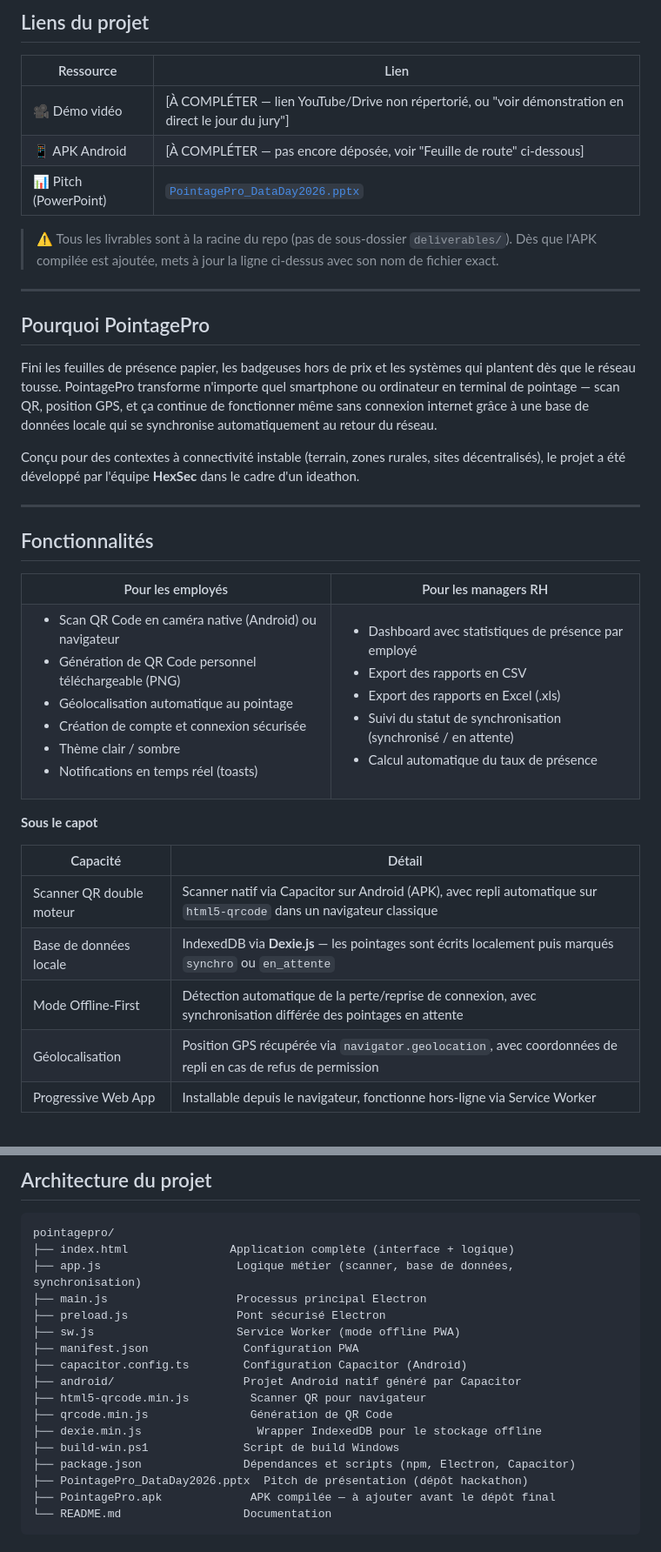
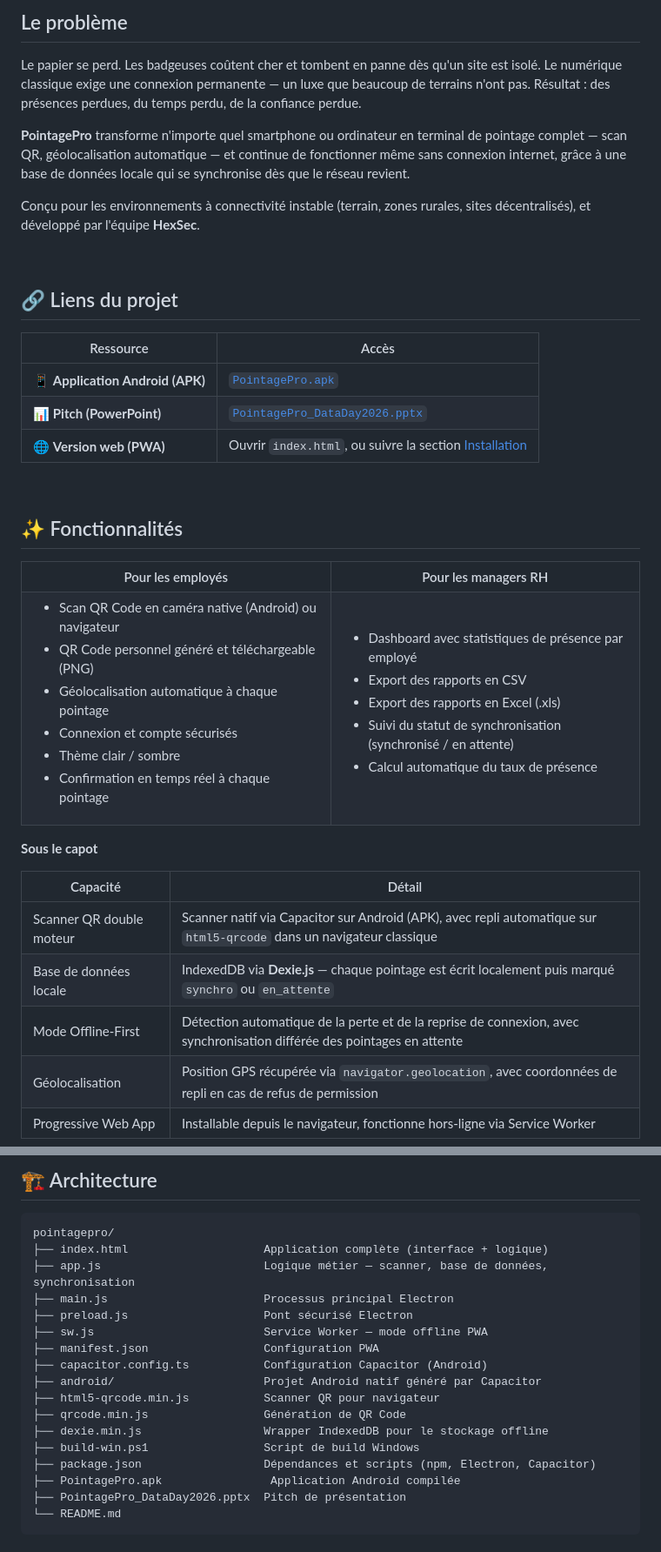
Before and after one commit to otsutsukirajo-dev/Hexsec_-_Ideathon, a Markdown page: README.md, 2 parts joined by grey strips. Shown at 87% size. Rendered like a GitHub page.

Commit message:
Correction du README

````diff
--- a/README.md
+++ b/README.md
@@ -23,25 +23,25 @@ Projet réalisé dans le cadre du **Data Day 2026 — Hackathon Dev**.
 
-## Liens du projet
+## Le problème
 
-| Ressource | Lien |
+Le papier se perd. Les badgeuses coûtent cher et tombent en panne dès qu'un site est isolé. Le numérique classique exige une connexion permanente — un luxe que beaucoup de terrains n'ont pas. Résultat : des présences perdues, du temps perdu, de la confiance perdue.
+
+**PointagePro** transforme n'importe quel smartphone ou ordinateur en terminal de pointage complet — scan QR, géolocalisation automatique — et continue de fonctionner même sans connexion internet, grâce à une base de données locale qui se synchronise dès que le réseau revient.
+
+Conçu pour les environnements à connectivité instable (terrain, zones rurales, sites décentralisés), et développé par l'équipe **HexSec**.
+
+<br>
+
+## 🔗 Liens du projet
+
+| Ressource | Accès |
 |---|---|
-| 🎥 Démo vidéo | [À COMPLÉTER — lien YouTube/Drive non répertorié, ou "voir démonstration en direct le jour du jury"] |
-| 📱 APK Android | [À COMPLÉTER — pas encore déposée, voir "Feuille de route" ci-dessous] |
-| 📊 Pitch (PowerPoint) | [`PointagePro_DataDay2026.pptx`](./PointagePro_DataDay2026.pptx) |
+| 📱 **Application Android (APK)** | [`PointagePro.apk`](./PointagePro.apk) |
+| 📊 **Pitch (PowerPoint)** | [`PointagePro_DataDay2026.pptx`](./PointagePro_DataDay2026.pptx) |
+| 🌐 **Version web (PWA)** | Ouvrir `index.html`, ou suivre la section [Installation](#-installation) |
 
-> ⚠️ Tous les livrables sont à la racine du repo (pas de sous-dossier `deliverables/`). Dès que l'APK compilée est ajoutée, mets à jour la ligne ci-dessus avec son nom de fichier exact.
+<br>
 
----
-
-## Pourquoi PointagePro
-
-Fini les feuilles de présence papier, les badgeuses hors de prix et les systèmes qui plantent dès que le réseau tousse. PointagePro transforme n'importe quel smartphone ou ordinateur en terminal de pointage — scan QR, position GPS, et ça continue de fonctionner même sans connexion internet grâce à une base de données locale qui se synchronise automatiquement au retour du réseau.
-
-Conçu pour des contextes à connectivité instable (terrain, zones rurales, sites décentralisés), le projet a été développé par l'équipe **HexSec** dans le cadre d'un ideathon.
-
----
-
-## Fonctionnalités
+## ✨ Fonctionnalités
 
 <table>
 <tr>
@@ -52,11 +52,11 @@ Conçu pour des contextes à connectivité instable (terrain, zones rurales, sit
 <td valign="top">
 
 - Scan QR Code en caméra native (Android) ou navigateur
-- Génération de QR Code personnel téléchargeable (PNG)
-- Géolocalisation automatique au pointage
-- Création de compte et connexion sécurisée
+- QR Code personnel généré et téléchargeable (PNG)
+- Géolocalisation automatique à chaque pointage
+- Connexion et compte sécurisés
 - Thème clair / sombre
-- Notifications en temps réel (toasts)
+- Confirmation en temps réel à chaque pointage
 
 </td>
 <td valign="top">
@@ -76,8 +76,8 @@ Conçu pour des contextes à connectivité instable (terrain, zones rurales, sit
 | Capacité | Détail |
 |---|---|
 | Scanner QR double moteur | Scanner natif via Capacitor sur Android (APK), avec repli automatique sur `html5-qrcode` dans un navigateur classique |
-| Base de données locale | IndexedDB via **Dexie.js** — les pointages sont écrits localement puis marqués `synchro` ou `en_attente` |
-| Mode Offline-First | Détection automatique de la perte/reprise de connexion, avec synchronisation différée des pointages en attente |
+| Base de données locale | IndexedDB via **Dexie.js** — chaque pointage est écrit localement puis marqué `synchro` ou `en_attente` |
+| Mode Offline-First | Détection automatique de la perte et de la reprise de connexion, avec synchronisation différée des pointages en attente |
 | Géolocalisation | Position GPS récupérée via `navigator.geolocation`, avec coordonnées de repli en cas de refus de permission |
 | Progressive Web App | Installable depuis le navigateur, fonctionne hors-ligne via Service Worker |
 
@@ -143,23 +130,23 @@ La création de compte est également disponible directement depuis l'applicatio
 
-## Architecture du projet
+## 🏗 Architecture
 
 ```
 pointagepro/
-├── index.html               Application complète (interface + logique)
-├── app.js                    Logique métier (scanner, base de données, synchronisation)
-├── main.js                   Processus principal Electron
-├── preload.js                Pont sécurisé Electron
-├── sw.js                     Service Worker (mode offline PWA)
-├── manifest.json              Configuration PWA
-├── capacitor.config.ts        Configuration Capacitor (Android)
-├── android/                   Projet Android natif généré par Capacitor
-├── html5-qrcode.min.js         Scanner QR pour navigateur
-├── qrcode.min.js               Génération de QR Code
-├── dexie.min.js                 Wrapper IndexedDB pour le stockage offline
-├── build-win.ps1              Script de build Windows
-├── package.json               Dépendances et scripts (npm, Electron, Capacitor)
-├── PointagePro_DataDay2026.pptx  Pitch de présentation (dépôt hackathon)
-├── PointagePro.apk             APK compilée — à ajouter avant le dépôt final
-└── README.md                  Documentation
+├── index.html                    Application complète (interface + logique)
+├── app.js                        Logique métier — scanner, base de données, synchronisation
+├── main.js                       Processus principal Electron
+├── preload.js                    Pont sécurisé Electron
+├── sw.js                         Service Worker — mode offline PWA
+├── manifest.json                 Configuration PWA
+├── capacitor.config.ts           Configuration Capacitor (Android)
+├── android/                      Projet Android natif généré par Capacitor
+├── html5-qrcode.min.js           Scanner QR pour navigateur
+├── qrcode.min.js                 Génération de QR Code
+├── dexie.min.js                  Wrapper IndexedDB pour le stockage offline
+├── build-win.ps1                 Script de build Windows
+├── package.json                  Dépendances et scripts (npm, Electron, Capacitor)
+├── PointagePro.apk                Application Android compilée
+├── PointagePro_DataDay2026.pptx  Pitch de présentation
+└── README.md
 ```
 
````
Also changed, not shown: other parts of README.md (+48 -48 lines).
